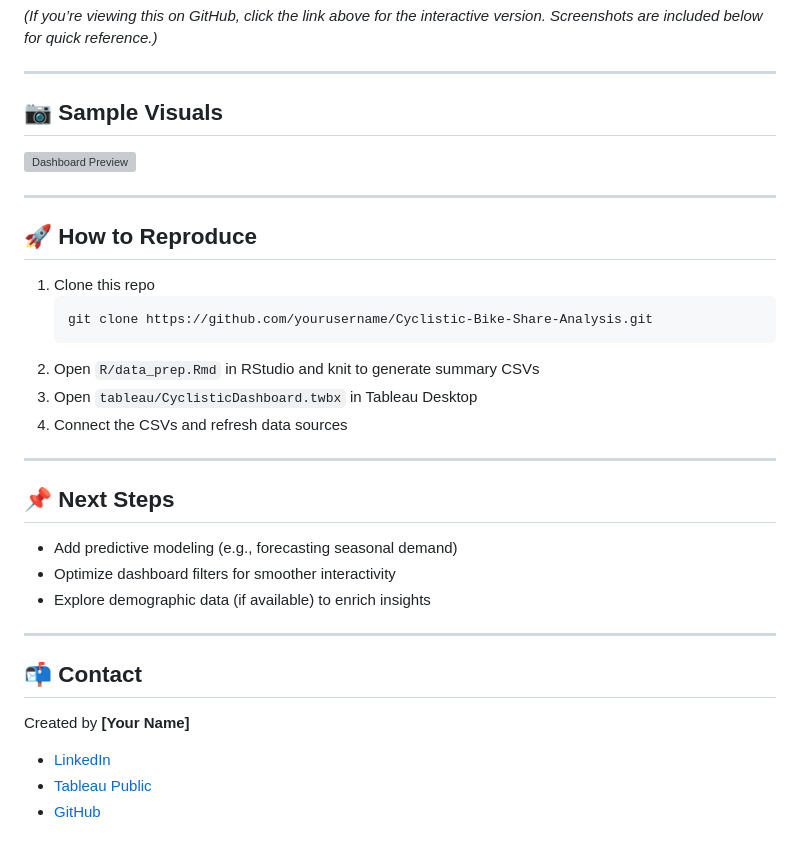
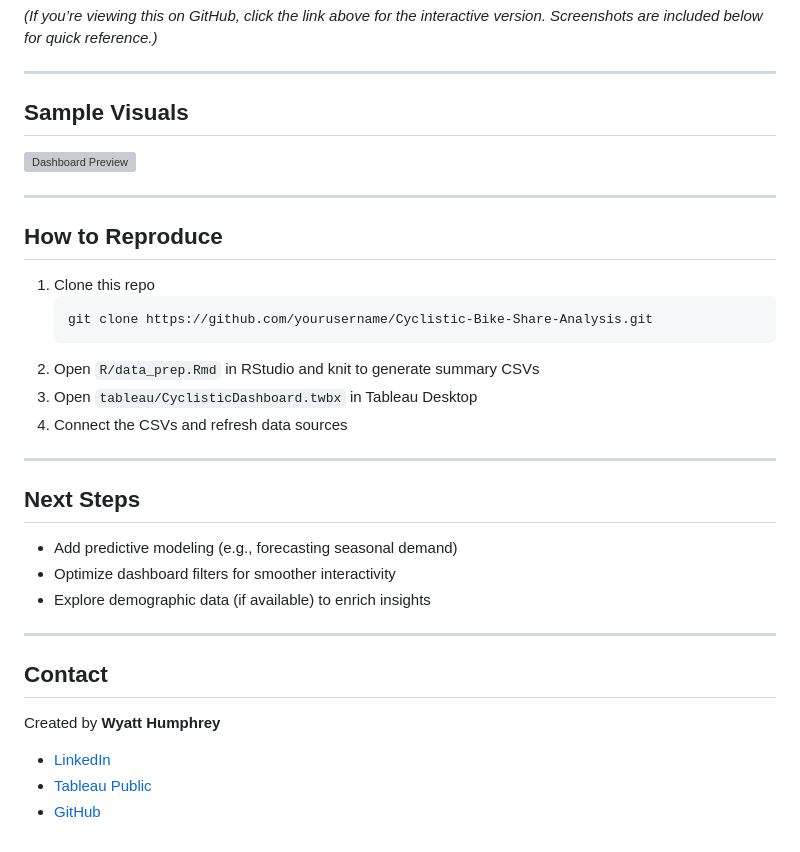
Before and after one commit to wmhumphrey/Cyclistic_Case_Study, a Markdown page: README.md, the part around one of its changes. GitHub-like rendering; grey boxes are pictures that could not be loaded.

````diff
--- a/README.md
+++ b/README.md
@@ -65,12 +65,12 @@ Dashboards created in Tableau to highlight usage patterns:
 
 ---
 
-## 📷 Sample Visuals
+## Sample Visuals
 ![Dashboard Preview](./images/dashboard_preview.png)
 
 ---
 
-## 🚀 How to Reproduce
+## How to Reproduce
 1. Clone this repo
    ```bash
    git clone https://github.com/yourusername/Cyclistic-Bike-Share-Analysis.git
@@ -81,15 +81,15 @@ Dashboards created in Tableau to highlight usage patterns:
 
 ---
 
-## 📌 Next Steps
+## Next Steps
 - Add predictive modeling (e.g., forecasting seasonal demand)
 - Optimize dashboard filters for smoother interactivity
 - Explore demographic data (if available) to enrich insights
 
 ---
 
-## 📬 Contact
-Created by **[Your Name]**
-- [LinkedIn](https://linkedin.com/in/yourprofile)
-- [Tableau Public](https://public.tableau.com/app/profile/yourname)
-- [GitHub](https://github.com/yourusername)
+## Contact
+Created by **Wyatt Humphrey**
+- [LinkedIn](linkedin.com/in/wyatt-humphrey-560067358)
+- [Tableau Public](https://public.tableau.com/app/profile/wyatt.humphrey)
+- [GitHub](https://github.com/wmhumphrey)
````
Also changed, not shown: other parts of README.md (+6 -6 lines).
